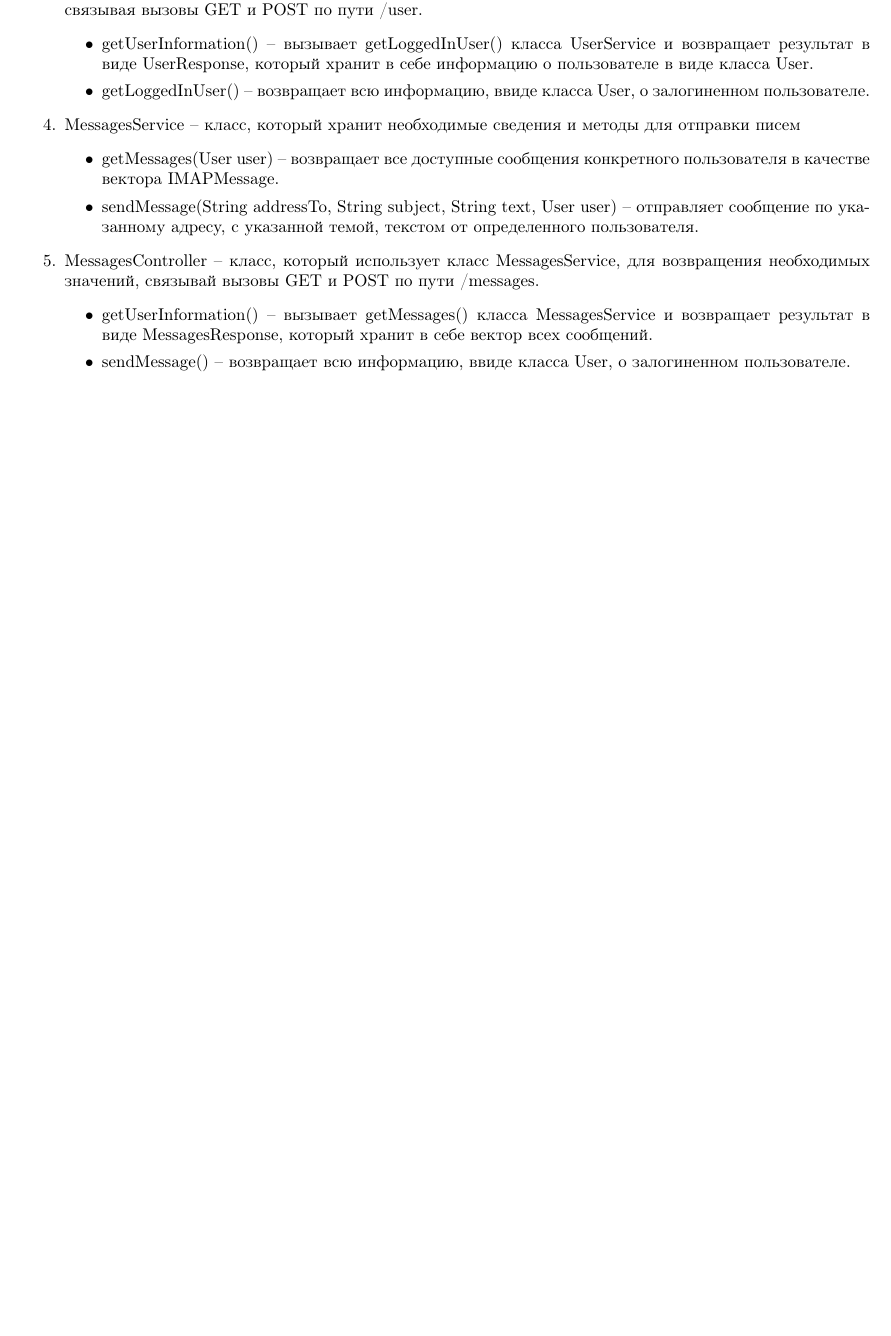
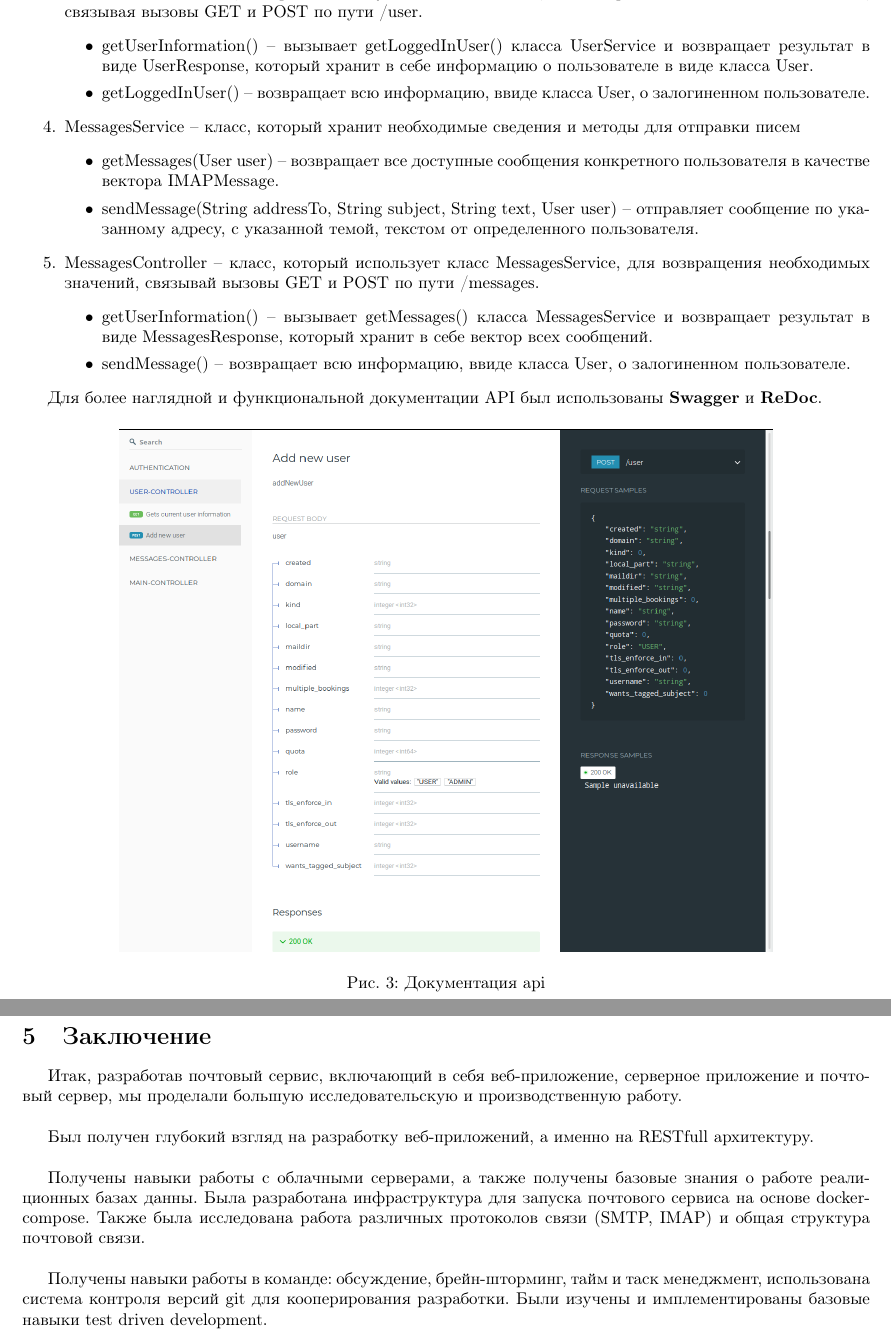
Before and after one commit to DarkHorse0311/ZenMail_Web_Service, a LaTeX document (java_report/java_report.tex): part of page 7 of 19 before the commit and two parts of pages 7 and 21 of 21 after it, the two joined at a grey line, cut so that both start at the same text, the shorter picture padded with empty space. Compiled offline with pdfLaTeX.

Commit message:
Added swagger and code coverage to report

```diff
--- a/java_report/java_report.tex
+++ b/java_report/java_report.tex
@@ -224,3 +224,9 @@ Server Build Tools                       & Maven (Java)
 	\end{itemize}
 \end{enumerate}
 
+Для более наглядной и функциональной документации API был использованы \textbf{Swagger} и \textbf{ReDoc}.
+
+\begin{figure}[H]
+        \begin{flushleft}        \centerline{\includegraphics[scale=0.4]{swagger.png}}
+        \caption{Документация api}
+        \end{flushleft}
@@ -426,8 +442,15 @@ Server Build Tools                       & Maven (Java)
         \caption{Уведомление об отправке сообщения}
         \end{flushleft}
 \end{figure}
-
 \newpage
 
+\section{Заключение}
+Итак, разработав почтовый сервис, включающий в себя веб-приложение, серверное приложение и почтовый сервер, мы проделали большую исследовательскую и производственную работу. \\
+
+Был получен глубокий взгляд на разработку веб-приложений, а именно на RESTfull архитектуру. \\
+
+Получены навыки работы с облачными серверами, а также получены базовые знания о работе реалиционных базах данны. Была разработана инфраструктура для запуска почтового сервиса на основе docker-compose. Также была исследована работа различных протоколов связи (SMTP, IMAP) и общая структура почтовой связи. \\
+
+Получены навыки работы в команде: обсуждение, брейн-шторминг, тайм и таск менеджмент, использована система контроля версий git для кооперирования разработки. Были изучены и имплементированы базовые навыки test driven development.
 
 \end{document}
```
Also changed, not shown: java_report/codecov.png (added), java_report/swagger.png (added), java_report/java_report.tex (12 more changed lines).
